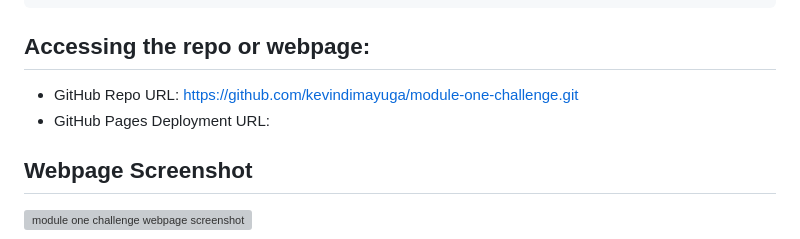
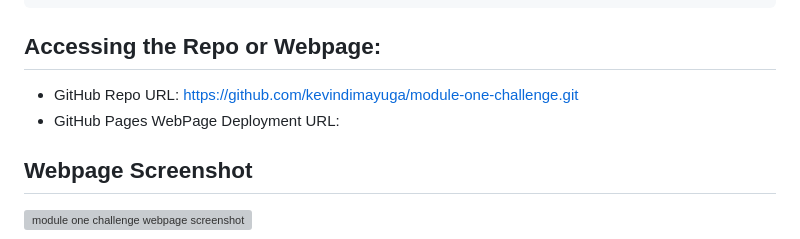
Before and after one commit to kevindimayuga/code-refactor-kd, a Markdown page: README.md, the part around the change. Drawn GitHub-style; grey boxes are pictures that could not be loaded.

Commit message:
updated readme file first time

````diff
--- a/README.md
+++ b/README.md
@@ -30,10 +30,10 @@ WHEN I view the title element
 THEN I find a concise, descriptive title
 ```
 
-## Accessing the repo or webpage:
+## Accessing the Repo or Webpage:
 
 - GitHub Repo URL: https://github.com/kevindimayuga/module-one-challenge.git
-- GitHub Pages Deployment URL:
+- GitHub Pages WebPage Deployment URL:
 
 ## Webpage Screenshot
 
````
